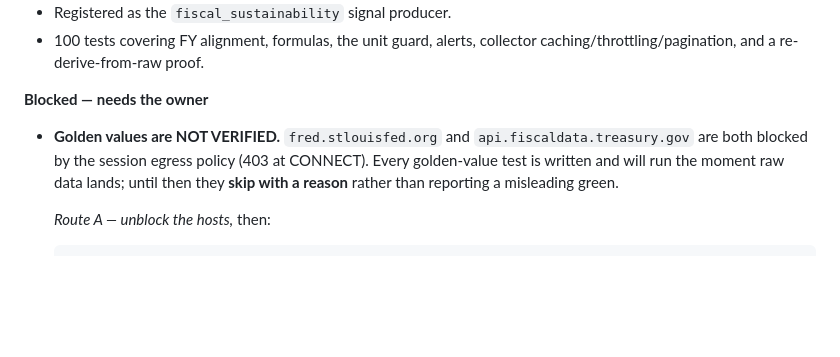
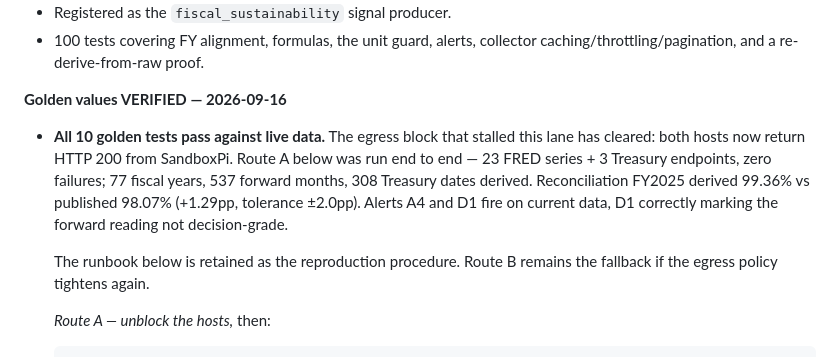
Before and after one commit to aRealGem/DataHoover, a Markdown page: docs/kanban/wip.md, the part around the change. Drawn GitHub-style; blank space fills up the shorter version.

```diff
--- a/docs/kanban/wip.md
+++ b/docs/kanban/wip.md
@@ -26,13 +26,18 @@ See [architecture.md § pipeline 10](../architecture.md) for the full design.
 - 100 tests covering FY alignment, formulas, the unit guard, alerts, collector
   caching/throttling/pagination, and a re-derive-from-raw proof.
 
-**Blocked — needs the owner**
+**Golden values VERIFIED — 2026-09-16**
 
-- **Golden values are NOT VERIFIED.** `fred.stlouisfed.org` and
-  `api.fiscaldata.treasury.gov` are both blocked by the session egress policy
-  (403 at CONNECT). Every golden-value test is written and will run the moment
-  raw data lands; until then they **skip with a reason** rather than reporting
-  a misleading green.
+- **All 10 golden tests pass against live data.** The egress block that stalled
+  this lane has cleared: both hosts now return HTTP 200 from SandboxPi. Route A
+  below was run end to end — 23 FRED series + 3 Treasury endpoints, zero
+  failures; 77 fiscal years, 537 forward months, 308 Treasury dates derived.
+  Reconciliation FY2025 derived 99.36% vs published 98.07% (+1.29pp, tolerance
+  ±2.0pp). Alerts A4 and D1 fire on current data, D1 correctly marking the
+  forward reading not decision-grade.
+
+  The runbook below is retained as the reproduction procedure. Route B remains
+  the fallback if the egress policy tightens again.
 
   *Route A — unblock the hosts,* then:
 
```
Also changed, not shown: STATUS.md (+20 -5 lines).
